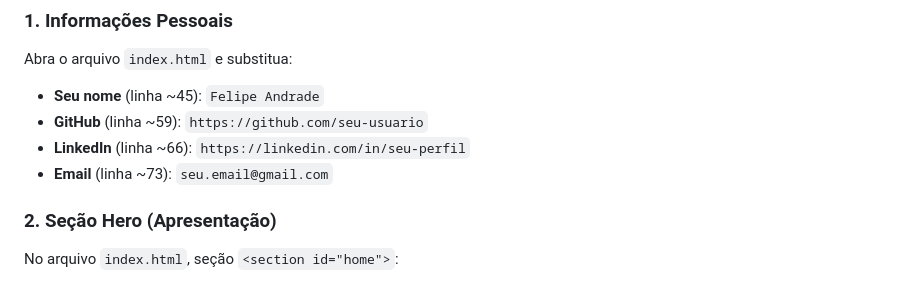
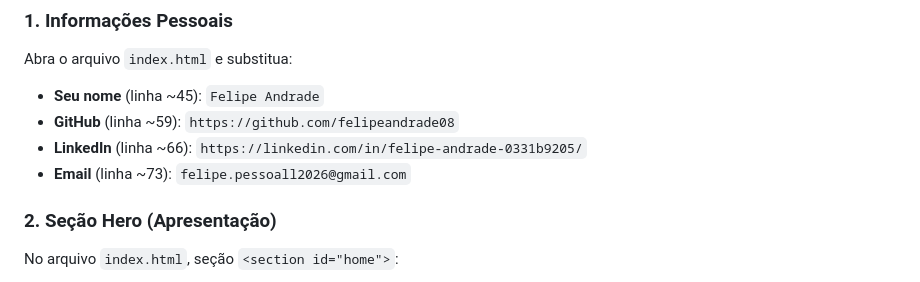
Before and after one commit to felipeandrade08/portifolio, a Markdown page: README.md, the part around the change. GitHub-like rendering.

```diff
--- a/README.md
+++ b/README.md
@@ -35,9 +35,9 @@ portfolio/
 Abra o arquivo `index.html` e substitua:
 
 - **Seu nome** (linha ~45): `Felipe Andrade`
-- **GitHub** (linha ~59): `https://github.com/seu-usuario`
-- **LinkedIn** (linha ~66): `https://linkedin.com/in/seu-perfil`
-- **Email** (linha ~73): `seu.email@gmail.com`
+- **GitHub** (linha ~59): `https://github.com/felipeandrade08`
+- **LinkedIn** (linha ~66): `https://linkedin.com/in/felipe-andrade-0331b9205/`
+- **Email** (linha ~73): `felipe.pessoall2026@gmail.com`
 
 ### 2. Seção Hero (Apresentação)
 
```
